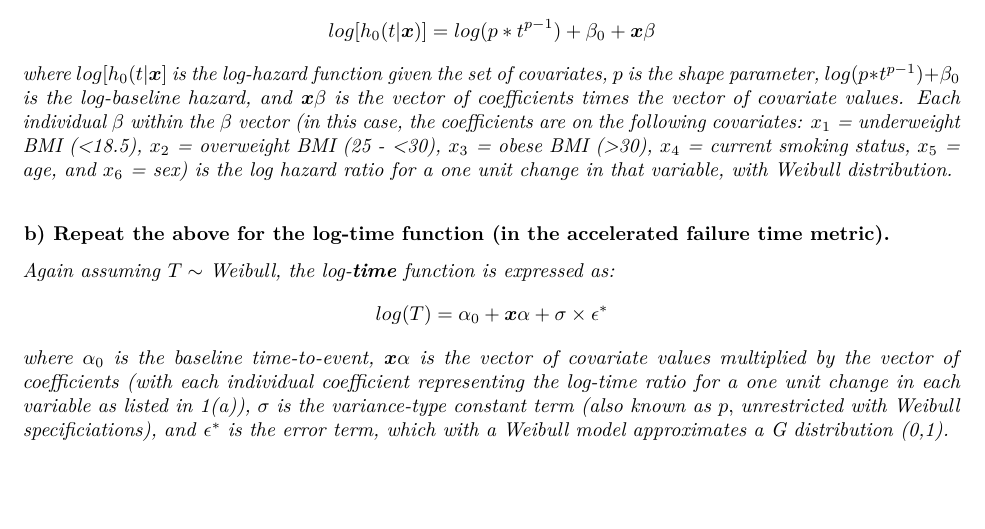
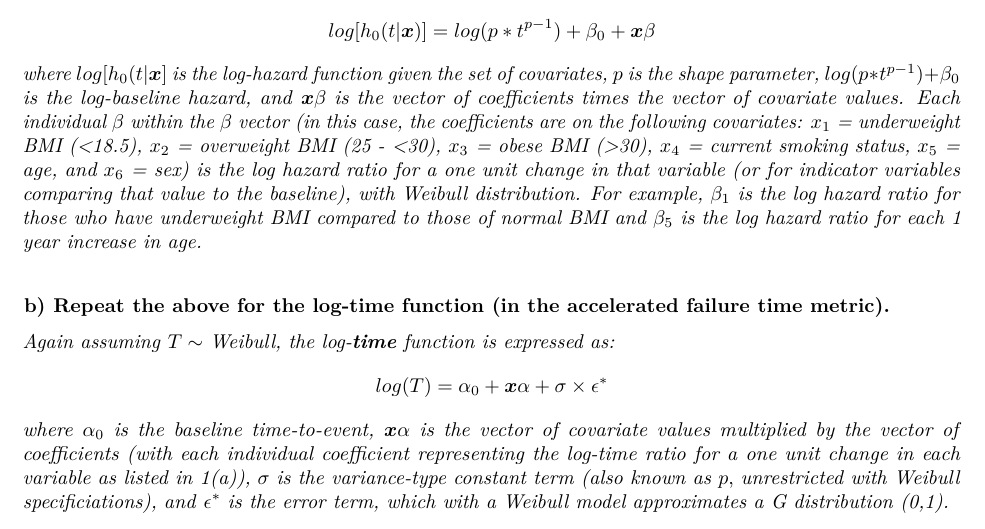
Before and after one commit to sfacente/stephandshelley, an R Markdown document (250CAssignment3.Rmd): part of page 1 of 4, cut so that both start at the same text, the shorter picture padded with empty space. Rendered offline with R 4.5, knitr and Pandoc, then LaTeX, with nearby package versions.

Commit message:
Update 250CAssignment3.Rmd

```diff
--- a/250CAssignment3.Rmd
+++ b/250CAssignment3.Rmd
@@ -203,7 +203,7 @@ summary(sd.other)
 \[
 log[h_0(t|\boldsymbol{x})] = log(p * t^{p-1}) + \beta_0 +\boldsymbol{x}\beta
 \]
-*where* $log[h_0(t|\boldsymbol{x}]$ *is the log-hazard function given the set of covariates,* $p$ *is the shape parameter,* $log(p * t^{p-1}) + \beta_0$ *is the log-baseline hazard, and* $\boldsymbol{x}\beta$ *is the vector of coefficients times the vector of covariate values. Each individual $\beta$ within the $\beta$ vector (in this case, the coefficients are on the following covariates: $x_1$ = underweight BMI (<18.5), $x_2$ = overweight BMI (25 - <30), $x_3$ = obese BMI (>30), $x_4$ = current smoking status, $x_5$ = age, and $x_6$ = sex) is the log hazard ratio for a one unit change in that variable, with Weibull distribution.*
+*where* $log[h_0(t|\boldsymbol{x}]$ *is the log-hazard function given the set of covariates,* $p$ *is the shape parameter,* $log(p * t^{p-1}) + \beta_0$ *is the log-baseline hazard, and* $\boldsymbol{x}\beta$ *is the vector of coefficients times the vector of covariate values. Each individual $\beta$ within the $\beta$ vector (in this case, the coefficients are on the following covariates: $x_1$ = underweight BMI (<18.5), $x_2$ = overweight BMI (25 - <30), $x_3$ = obese BMI (>30), $x_4$ = current smoking status, $x_5$ = age, and $x_6$ = sex) is the log hazard ratio for a one unit change in that variable (or for indicator variables comparing that value to the baseline), with Weibull distribution. For example, $\beta_1$ is the log hazard ratio for those who have underweight BMI compared to those of normal BMI and $\beta_5$ is the log hazard ratio for each 1 year increase in age.*
 
 \vspace{6pt}
 
```
